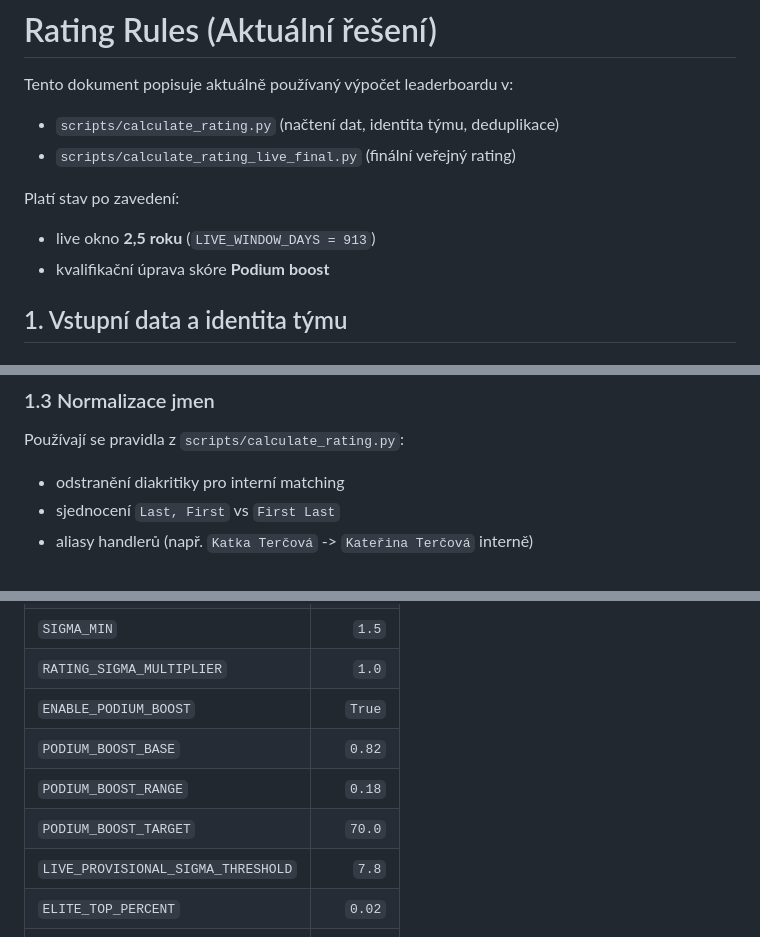
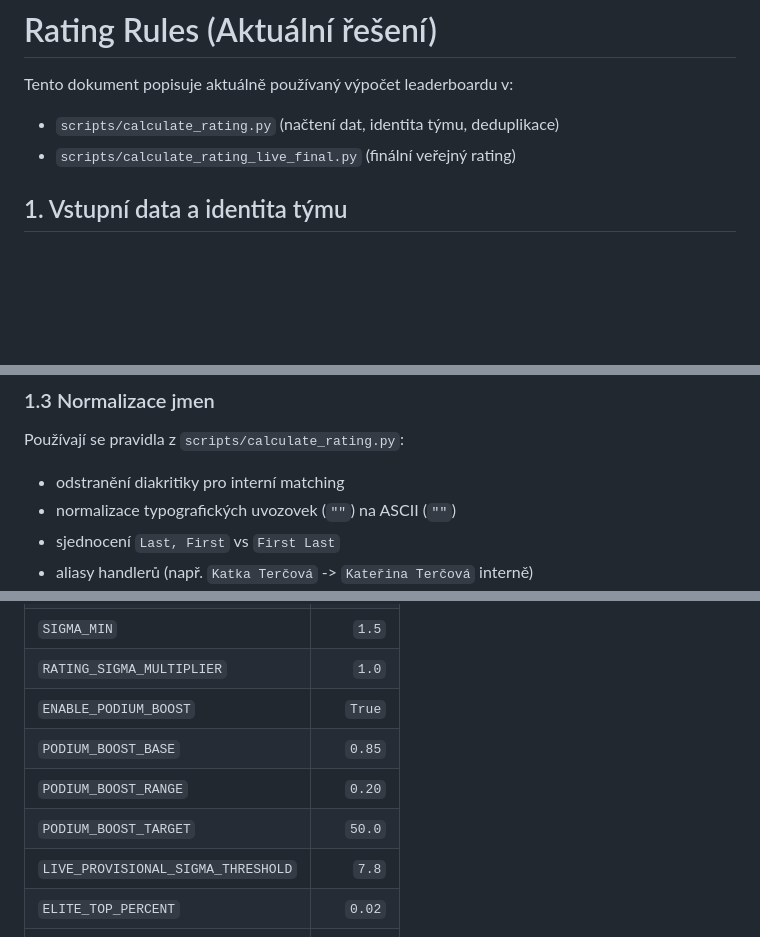
Before and after one commit to strakamichal/adw-rating, a Markdown page: docs/08-rating-rules.md, 3 parts joined by grey strips. GitHub-like rendering; blank space fills up the shorter version.

```diff
--- a/docs/08-rating-rules.md
+++ b/docs/08-rating-rules.md
@@ -4,11 +4,6 @@ Tento dokument popisuje aktuálně používaný výpočet leaderboardu v:
 
 - `scripts/calculate_rating.py` (načtení dat, identita týmu, deduplikace)
 - `scripts/calculate_rating_live_final.py` (finální veřejný rating)
-
-Platí stav po zavedení:
-
-- live okno **2,5 roku** (`LIVE_WINDOW_DAYS = 913`)
-- kvalifikační úprava skóre **Podium boost**
 
 ## 1. Vstupní data a identita týmu
 
@@ -29,6 +24,7 @@ Kde `normalized_dog_id` je preferenčně call name, jinak registered name.
 Používají se pravidla z `scripts/calculate_rating.py`:
 
 - odstranění diakritiky pro interní matching
+- normalizace typografických uvozovek (`""`) na ASCII (`""`)
 - sjednocení `Last, First` vs `First Last`
 - aliasy handlerů (např. `Katka Terčová` -> `Kateřina Terčová` interně)
 - aliasy psích jmen a registered name
@@ -156,9 +162,9 @@ Generují se:
 | `SIGMA_MIN` | `1.5` |
 | `RATING_SIGMA_MULTIPLIER` | `1.0` |
 | `ENABLE_PODIUM_BOOST` | `True` |
-| `PODIUM_BOOST_BASE` | `0.82` |
-| `PODIUM_BOOST_RANGE` | `0.18` |
-| `PODIUM_BOOST_TARGET` | `70.0` |
+| `PODIUM_BOOST_BASE` | `0.85` |
+| `PODIUM_BOOST_RANGE` | `0.20` |
+| `PODIUM_BOOST_TARGET` | `50.0` |
 | `LIVE_PROVISIONAL_SIGMA_THRESHOLD` | `7.8` |
 | `ELITE_TOP_PERCENT` | `0.02` |
 | `CHAMPION_TOP_PERCENT` | `0.10` |
```
Also changed, not shown: other parts of docs/08-rating-rules.md (+23 -13 lines).
